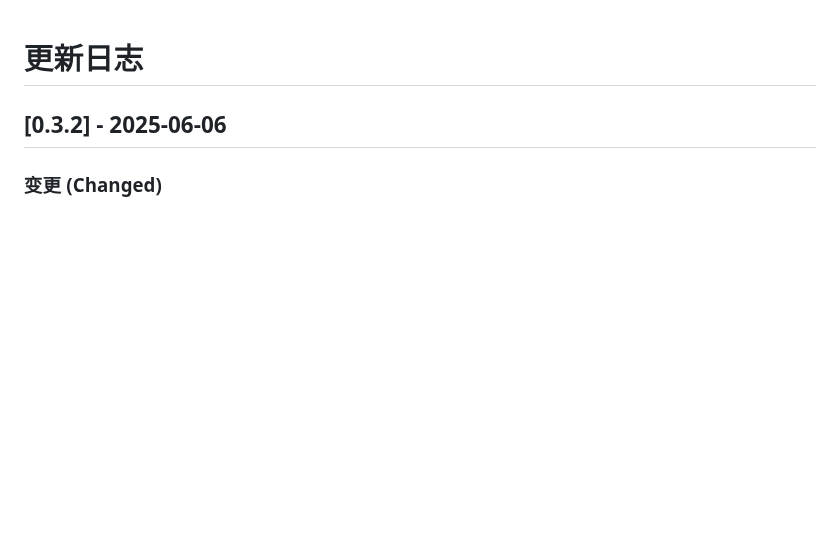
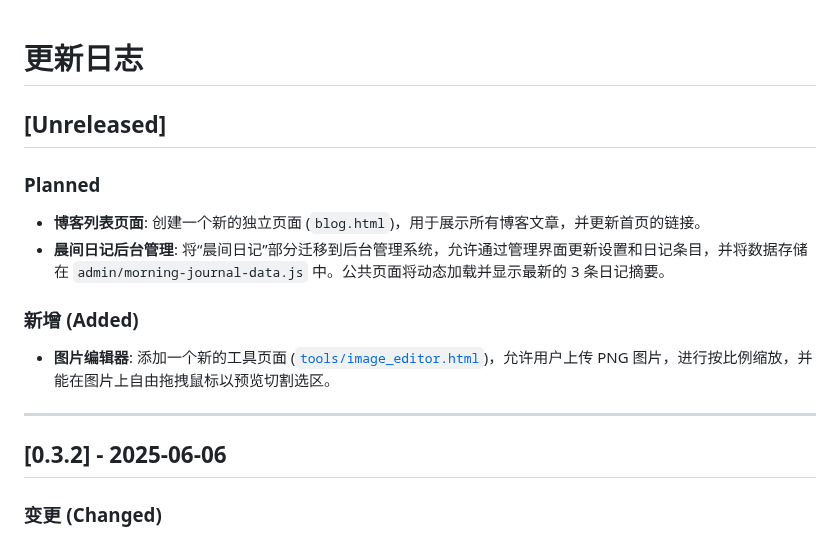
Before and after one commit to herbertboy0801/personal-website, a Markdown page: CHANGELOG.md, the part around the change. Rendered like a GitHub page; blank space fills up the shorter version.

Commit message:
文档：更新 CHANGELOG 和 README 以反映计划中的博客列表页面和晨间日记后台管理 (Docs: Update CHANGELOG and README for planned features)

```diff
--- a/CHANGELOG.md
+++ b/CHANGELOG.md
@@ -1,5 +1,15 @@
 # 更新日志
 
+## [Unreleased]
+
+### Planned
+- **博客列表页面**: 创建一个新的独立页面 (`blog.html`)，用于展示所有博客文章，并更新首页的链接。
+- **晨间日记后台管理**: 将“晨间日记”部分迁移到后台管理系统，允许通过管理界面更新设置和日记条目，并将数据存储在 `admin/morning-journal-data.js` 中。公共页面将动态加载并显示最新的 3 条日记摘要。
+
+### 新增 (Added)
+- **图片编辑器**: 添加一个新的工具页面 ([`tools/image_editor.html`](personal-website/tools/image_editor.html:0))，允许用户上传 PNG 图片，进行按比例缩放，并能在图片上自由拖拽鼠标以预览切割选区。
+
+---
 ## [0.3.2] - 2025-06-06
 
 ### 变更 (Changed)
```
Also changed, not shown: 1 other file.
